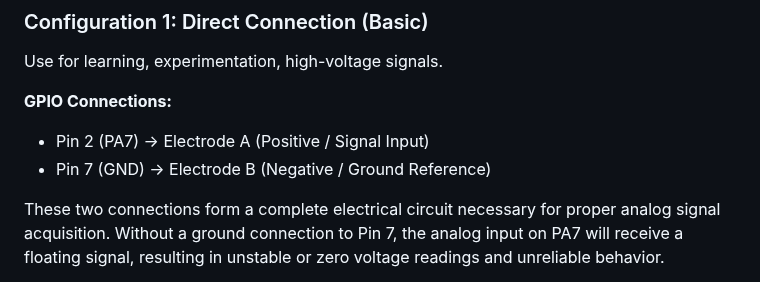
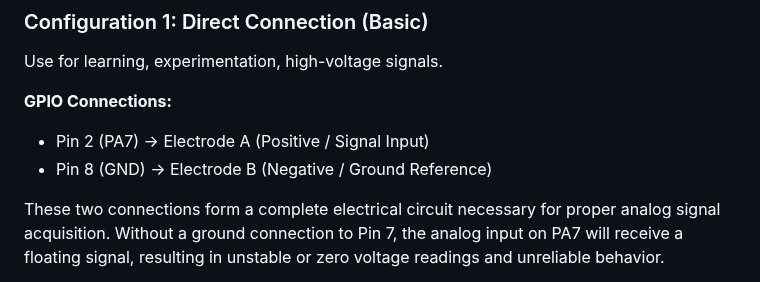
Before and after one commit to Eb0nyR0se/Hack-the-Planet, a Markdown page: README.md, the part around the change. Rendered like a GitHub page.

Commit message:
Update README.md
Signed-off-by: Ebony Rose <184883989+Eb0nyR0se@users.noreply.github.com>

```diff
--- a/README.md
+++ b/README.md
@@ -22,7 +22,7 @@ Use for learning, experimentation, high-voltage signals.
 **GPIO Connections:**
 
 - Pin 2 (PA7) → Electrode A (Positive / Signal Input)
-- Pin 7 (GND) → Electrode B (Negative / Ground Reference)
+- Pin 8 (GND) → Electrode B (Negative / Ground Reference)
 
 These two connections form a complete electrical circuit necessary for proper analog signal acquisition. Without a ground connection to Pin 7, the analog input on PA7 will receive a floating signal, resulting in unstable or zero voltage readings and unreliable behavior.
 
```
